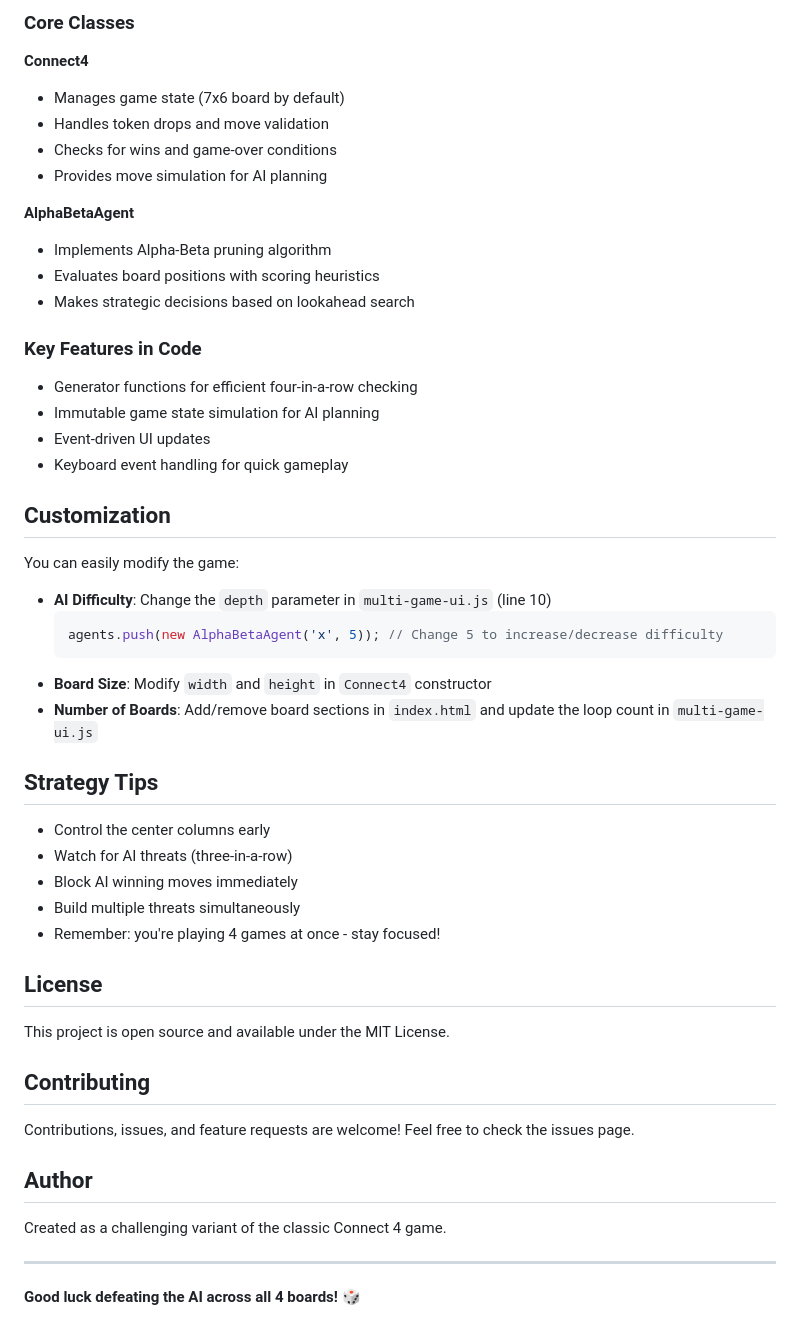
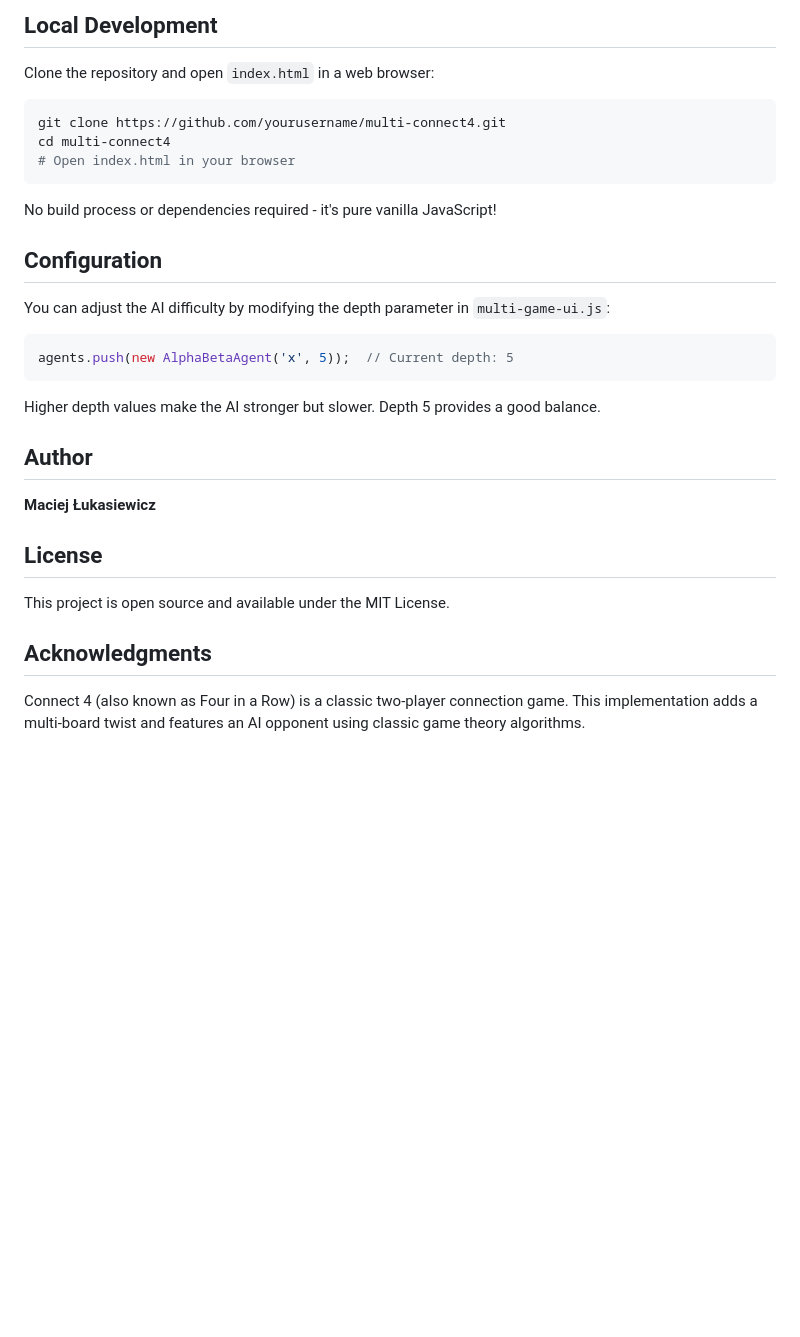
Before and after one commit to citrustiara/MultiConnect4, a Markdown page: README.md, the part around one of its changes. Rendered like a GitHub page; blank space fills up the shorter version.

````diff
--- a/README.md
+++ b/README.md
@@ -62,55 +73,34 @@ The AI uses several techniques to play competitively:
 
-### Core Classes
+## Local Development
 
-**Connect4**
-- Manages game state (7x6 board by default)
-- Handles token drops and move validation
-- Checks for wins and game-over conditions
-- Provides move simulation for AI planning
+Clone the repository and open `index.html` in a web browser:
 
-**AlphaBetaAgent**
-- Implements Alpha-Beta pruning algorithm
-- Evaluates board positions with scoring heuristics
-- Makes strategic decisions based on lookahead search
+```bash
+git clone https://github.com/yourusername/multi-connect4.git
+cd multi-connect4
+# Open index.html in your browser
+```
 
-### Key Features in Code
+No build process or dependencies required - it's pure vanilla JavaScript!
 
-- Generator functions for efficient four-in-a-row checking
-- Immutable game state simulation for AI planning
-- Event-driven UI updates
-- Keyboard event handling for quick gameplay
+## Configuration
 
-##  Customization
+You can adjust the AI difficulty by modifying the depth parameter in `multi-game-ui.js`:
 
-You can easily modify the game:
+```javascript
+agents.push(new AlphaBetaAgent('x', 5));  // Current depth: 5
+```
 
-- **AI Difficulty**: Change the `depth` parameter in `multi-game-ui.js` (line 10)
-  ```javascript
-  agents.push(new AlphaBetaAgent('x', 5)); // Change 5 to increase/decrease difficulty
-  ```
-- **Board Size**: Modify `width` and `height` in `Connect4` constructor
-- **Number of Boards**: Add/remove board sections in `index.html` and update the loop count in `multi-game-ui.js`
+Higher depth values make the AI stronger but slower. Depth 5 provides a good balance.
 
-##  Strategy Tips
+## Author
 
-- Control the center columns early
-- Watch for AI threats (three-in-a-row)
-- Block AI winning moves immediately
-- Build multiple threats simultaneously
-- Remember: you're playing 4 games at once - stay focused!
+**Maciej Łukasiewicz**
 
-##  License
+## License
 
 This project is open source and available under the MIT License.
 
-##  Contributing
+## Acknowledgments
 
-Contributions, issues, and feature requests are welcome! Feel free to check the issues page.
-
-##  Author
-
-Created as a challenging variant of the classic Connect 4 game.
-
----
-
-**Good luck defeating the AI across all 4 boards!** 🎲
+Connect 4 (also known as Four in a Row) is a classic two-player connection game. This implementation adds a multi-board twist and features an AI opponent using classic game theory algorithms.
````
Also changed, not shown: other parts of README.md (+53 -42 lines).
